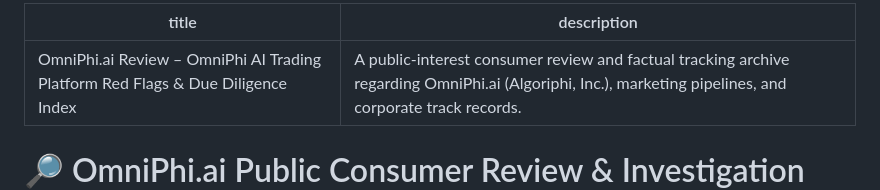
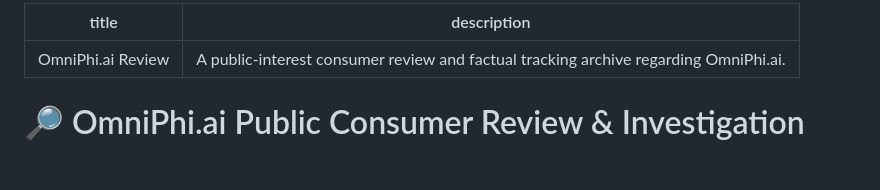
Before and after one commit to PublicGuard/omniphi.ai-platform-reviews-and-redflags, a Markdown page: README.md, the part around the change. GitHub-like rendering; blank space fills up the shorter version.

```diff
--- a/README.md
+++ b/README.md
@@ -1,6 +1,6 @@
 ---
-title: OmniPhi.ai Review – OmniPhi AI Trading Platform Red Flags & Due Diligence Index
-description: A public-interest consumer review and factual tracking archive regarding OmniPhi.ai (Algoriphi, Inc.), marketing pipelines, and corporate track records.
+title: "OmniPhi.ai Review"
+description: "A public-interest consumer review and factual tracking archive regarding OmniPhi.ai."
 ---
 
 # 🔎 OmniPhi.ai Public Consumer Review & Investigation Index
```
